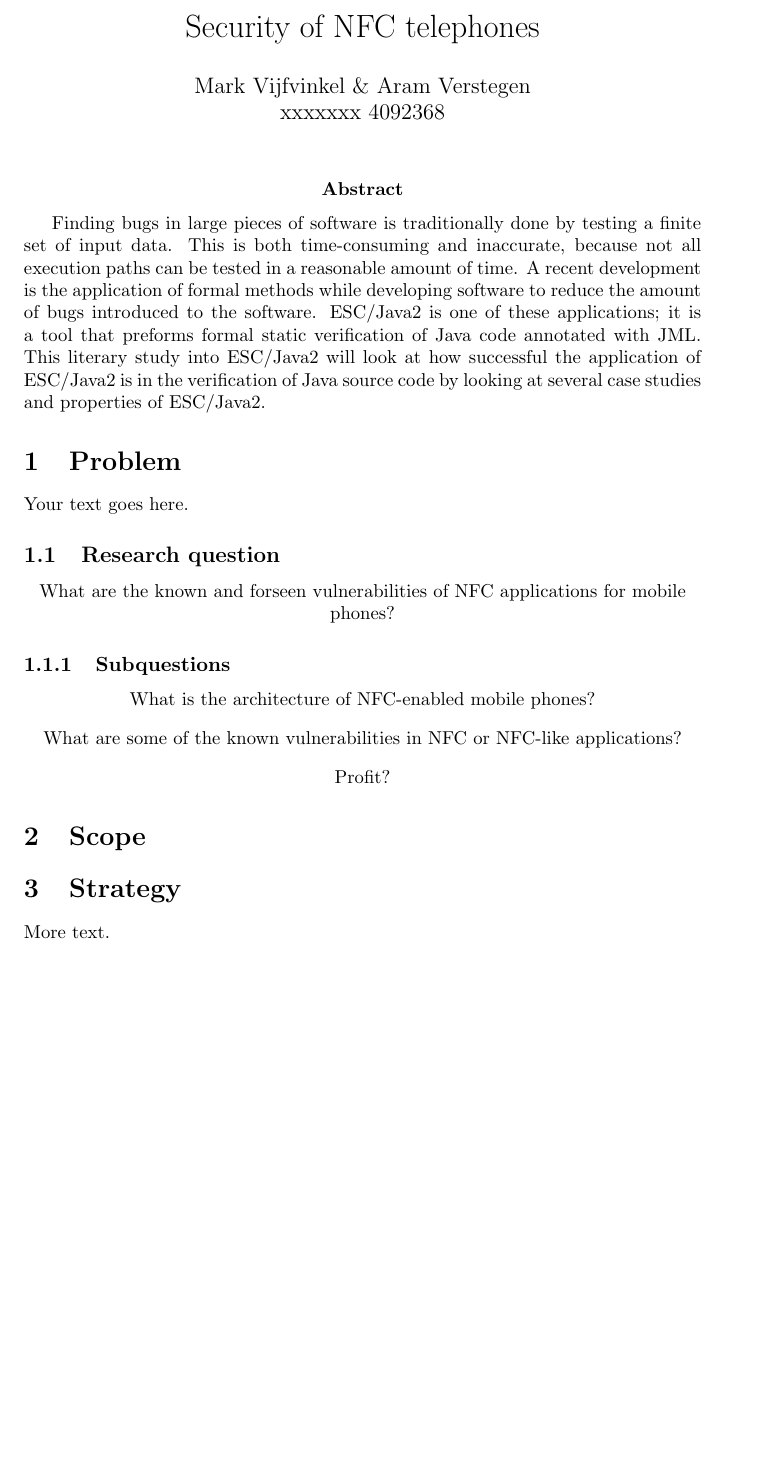
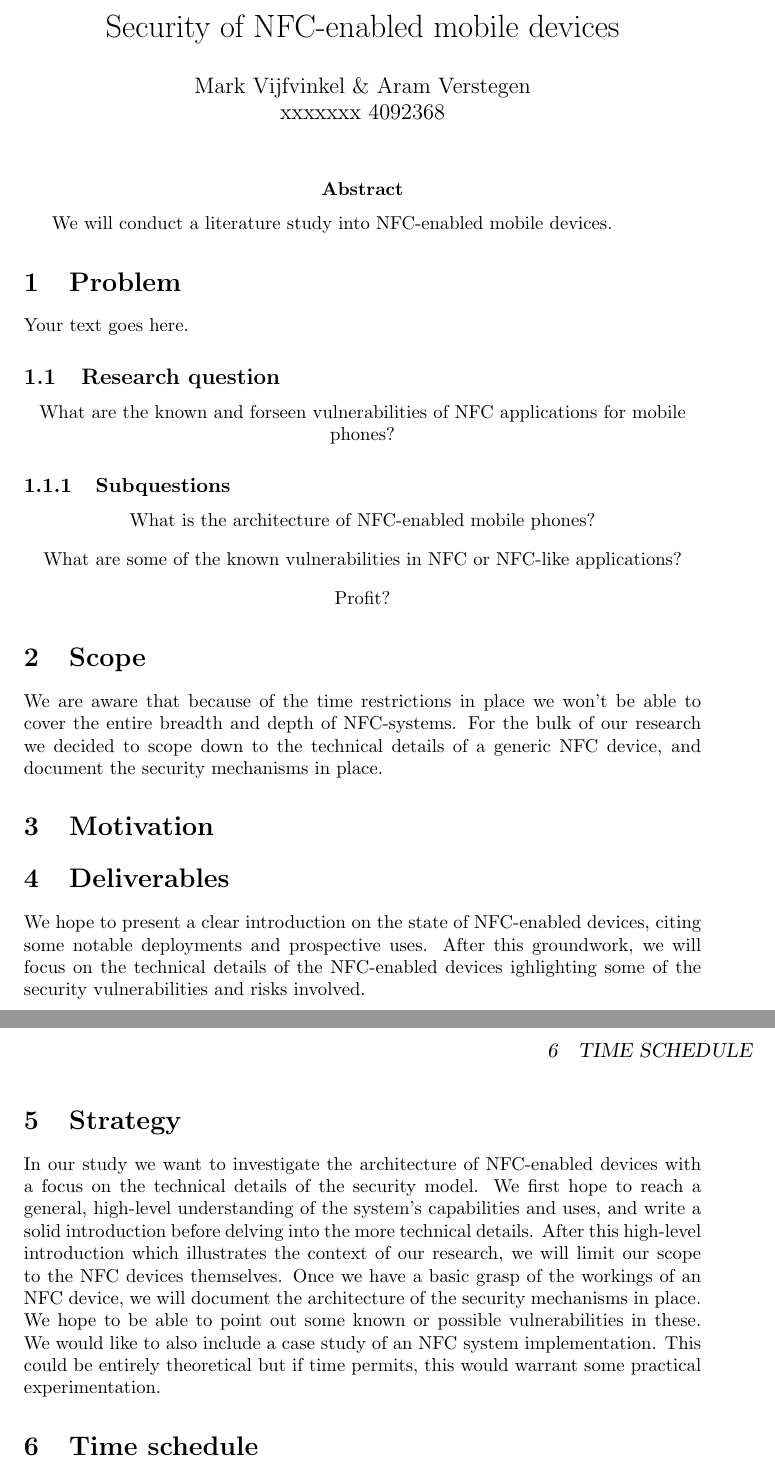
Before and after one commit to aczid/rdr1_nfc, a LaTeX document (proposal/proposal.tex): part of the page before the commit and two parts of pages 1 and 2 of 2 after it, the two joined at a grey line, cut at the place of the change, the shorter picture padded with empty space. Compiled offline with pdfLaTeX.

Commit message:
Wrote some strategy/scope

```diff
--- a/proposal/proposal.tex
+++ b/proposal/proposal.tex
@@ -44,7 +44,7 @@
 
 %%% The "real" document content comes below...
 
-\title{Security of NFC telephones}
+\title{Security of NFC-enabled mobile devices}
 \author{Mark Vijfvinkel \& Aram Verstegen \\ xxxxxxx 4092368}
 \date{} % Activate to display a given date or no date (if empty),
          % otherwise the current date is printed
@@ -54,7 +54,7 @@
 
 \abstract{
 
-Finding bugs in large pieces of software is traditionally done by testing a finite set of input data. This is both time-consuming and inaccurate, because not all execution paths can be tested in a reasonable amount of time. A recent development is the application of formal methods while developing software to reduce the amount of bugs introduced to the software. ESC/Java2 is one of these applications; it is a tool that preforms formal static verification of Java code annotated with JML. This literary study into ESC/Java2 will look at how successful the application of ESC/Java2 is in the verification of Java source code by looking at several case studies and properties of ESC/Java2.
+We will conduct a literature study into NFC-enabled mobile devices.
 
 }
 
@@ -79,8 +79,21 @@
 \end{center}
 
 \section{Scope}
+We are aware that because of the time restrictions in place we won't be able to cover the entire breadth and depth of NFC-systems. For the bulk of our research we decided to scope down to the technical details of a generic NFC device, and document the security mechanisms in place.
+
+\section{Motivation}
+
+\section{Deliverables}
+We hope to present a clear introduction on the state of NFC-enabled devices, citing some notable deployments and prospective uses.
+After this groundwork, we will focus on the technical details of the NFC-enabled devices ighlighting some of the security vulnerabilities and risks involved.
+
 
 \section{Strategy}
-More text.
+In our study we want to investigate the architecture of NFC-enabled devices with a focus on the technical details of the security model. We first hope to reach a general, high-level understanding of the system's capabilities and uses, and write a solid introduction before delving into the more technical details. After this high-level introduction which illustrates the context of our research, we will limit our scope to the NFC devices themselves.
+Once we have a basic grasp of the workings of an NFC device, we will document the architecture of the security mechanisms in place. We hope to be able to point out some known or possible vulnerabilities in these.
+We would like to also include a case study of an NFC system implementation. This could be entirely theoretical but if time permits, this would warrant some practical experimentation.
 
+\section{Time schedule}
+
+\bibliography{references}
 \end{document}
```
